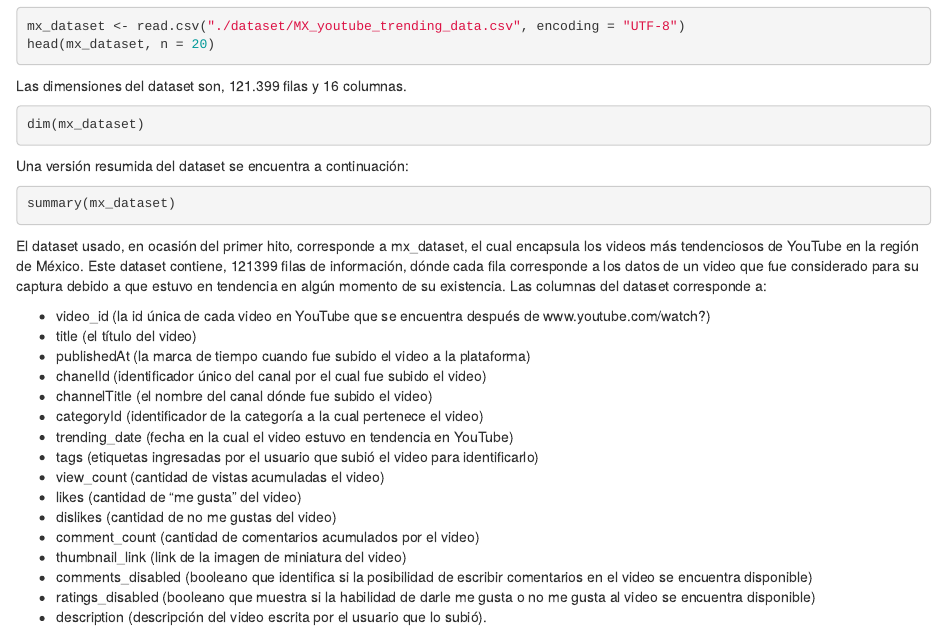
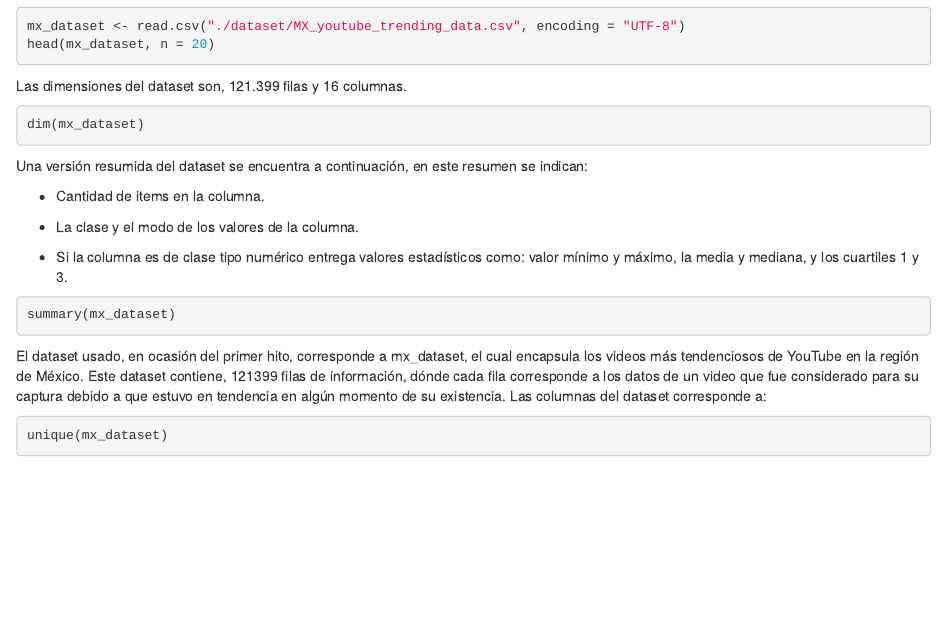
Before and after one commit to Jjaraa/yt-trending, an R Markdown document (yt-trending.Rmd): the page in a window 1100 px wide, from 1180 px down. Rendered offline with R 4.5, knitr and Pandoc, with nearby package versions; the code chunks are not run, so their results and figures are left out.

Commit message:
adds summary description

````diff
--- a/yt-trending.Rmd
+++ b/yt-trending.Rmd
@@ -58,13 +58,23 @@ Las dimensiones del dataset son, 121.399 filas y 16 columnas.
 dim(mx_dataset)
 ```
 
-Una versión resumida del dataset se encuentra a continuación:
+Una versión resumida del dataset se encuentra a continuación, en este resumen se indican:
+
+-   Cantidad de items en la columna.
+
+-   La clase y el modo de los valores de la columna.
+
+-   Si la columna es de clase tipo numérico entrega valores estadísticos como: valor mínimo y máximo, la media y mediana, y los cuartiles 1 y 3.
 
 ```{r}
 summary(mx_dataset)
 ```
 
 El dataset usado, en ocasión del primer hito, corresponde a mx_dataset, el cual encapsula los videos más tendenciosos de YouTube en la región de México. Este dataset contiene, 121399 filas de información, dónde cada fila corresponde a los datos de un video que fue considerado para su captura debido a que estuvo en tendencia en algún momento de su existencia. Las columnas del dataset corresponde a:
+
+```{r}
+unique(mx_dataset)
+```
 
 -   video_id (la id única de cada video en YouTube que se encuentra después de www.youtube.com/watch?)
 -   title (el título del video)
````
Also changed, not shown: yt-trending.Rmd (9 more changed lines).
